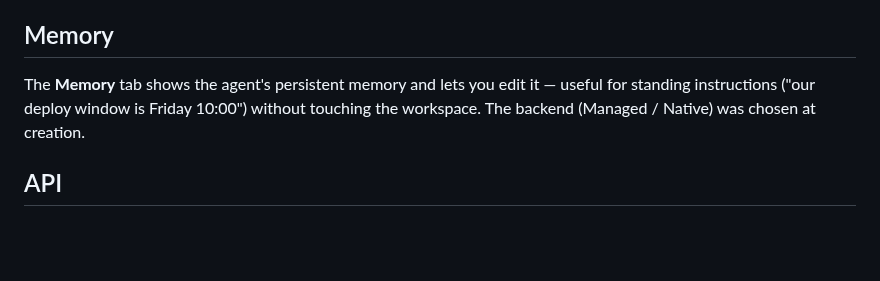
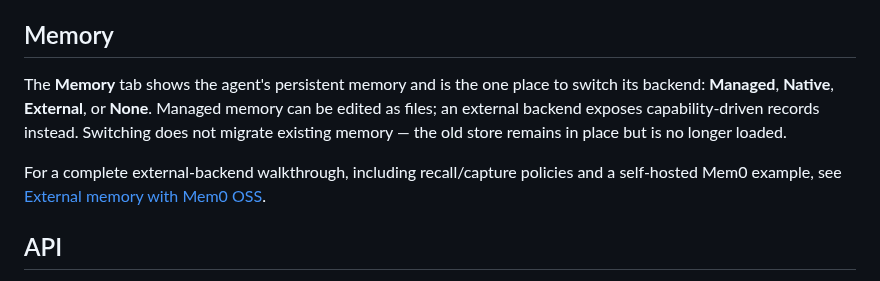
Before and after one commit to agentconnect-md/docs, a Markdown page: docs/Agents/configure-an-agent.md, the part around the change. GitHub-like rendering; blank space fills up the shorter version.

Commit message:
docs: add external memory guide for Mem0 OSS (#4)
* docs: add external memory Mem0 OSS guide

* docs: add external memory screenshots

```diff
--- a/docs/Agents/configure-an-agent.md
+++ b/docs/Agents/configure-an-agent.md
@@ -33,7 +33,9 @@ This is about agent-to-agent calls; who can *see* the agent is [Visibility & sha
 
 ## Memory
 
-The **Memory** tab shows the agent's persistent memory and lets you edit it — useful for standing instructions ("our deploy window is Friday 10:00") without touching the workspace. The backend (Managed / Native) was chosen at creation.
+The **Memory** tab shows the agent's persistent memory and is the one place to switch its backend: **Managed**, **Native**, **External**, or **None**. Managed memory can be edited as files; an external backend exposes capability-driven records instead. Switching does not migrate existing memory — the old store remains in place but is no longer loaded.
+
+For a complete external-backend walkthrough, including recall/capture policies and a self-hosted Mem0 example, see [External memory with Mem0 OSS](/docs/external-memory).
 
 ## API
 
```
Also changed, not shown: docs/Agents/external-memory.md (added, +176 -0 lines), images/external-memory-connection.png (added), images/external-memory-policy.png (added), 1 other file.
